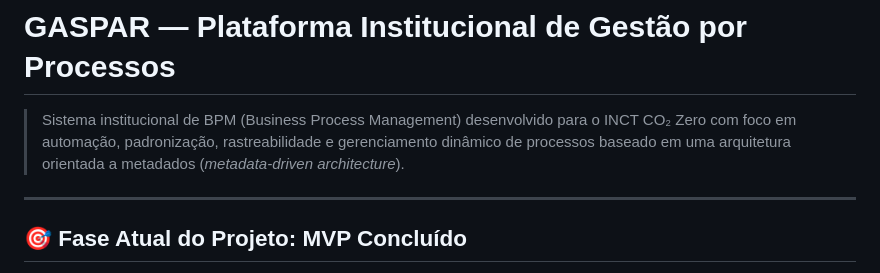
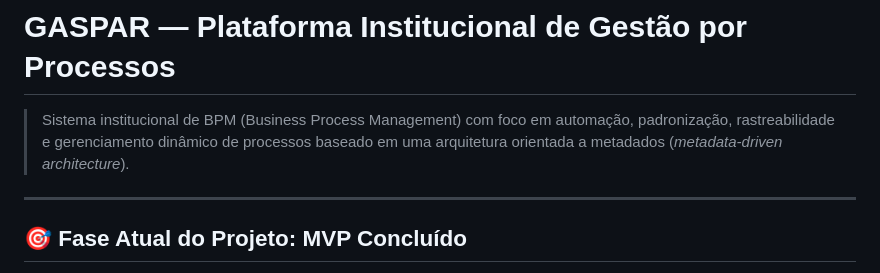
Before and after one commit to gustavosouto02/Gaspar, a Markdown page: README.md, the part around the change. Drawn GitHub-style.

```diff
--- a/README.md
+++ b/README.md
@@ -1,6 +1,6 @@
 # GASPAR — Plataforma Institucional de Gestão por Processos
 
-> Sistema institucional de BPM (Business Process Management) desenvolvido para o INCT CO₂ Zero com foco em automação, padronização, rastreabilidade e gerenciamento dinâmico de processos baseado em uma arquitetura orientada a metadados (*metadata-driven architecture*).
+> Sistema institucional de BPM (Business Process Management) com foco em automação, padronização, rastreabilidade e gerenciamento dinâmico de processos baseado em uma arquitetura orientada a metadados (*metadata-driven architecture*).
 
 ---
 
```
